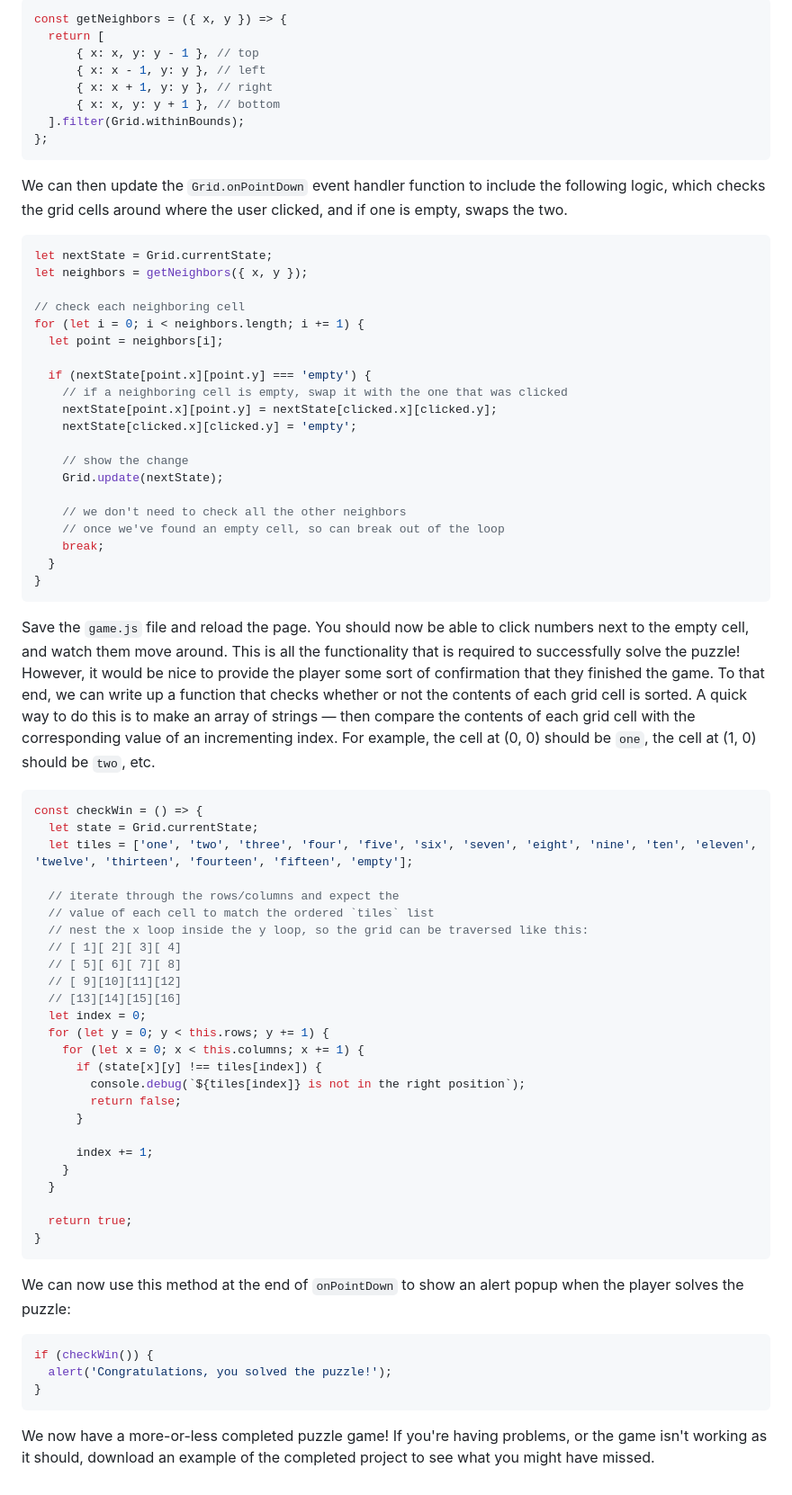
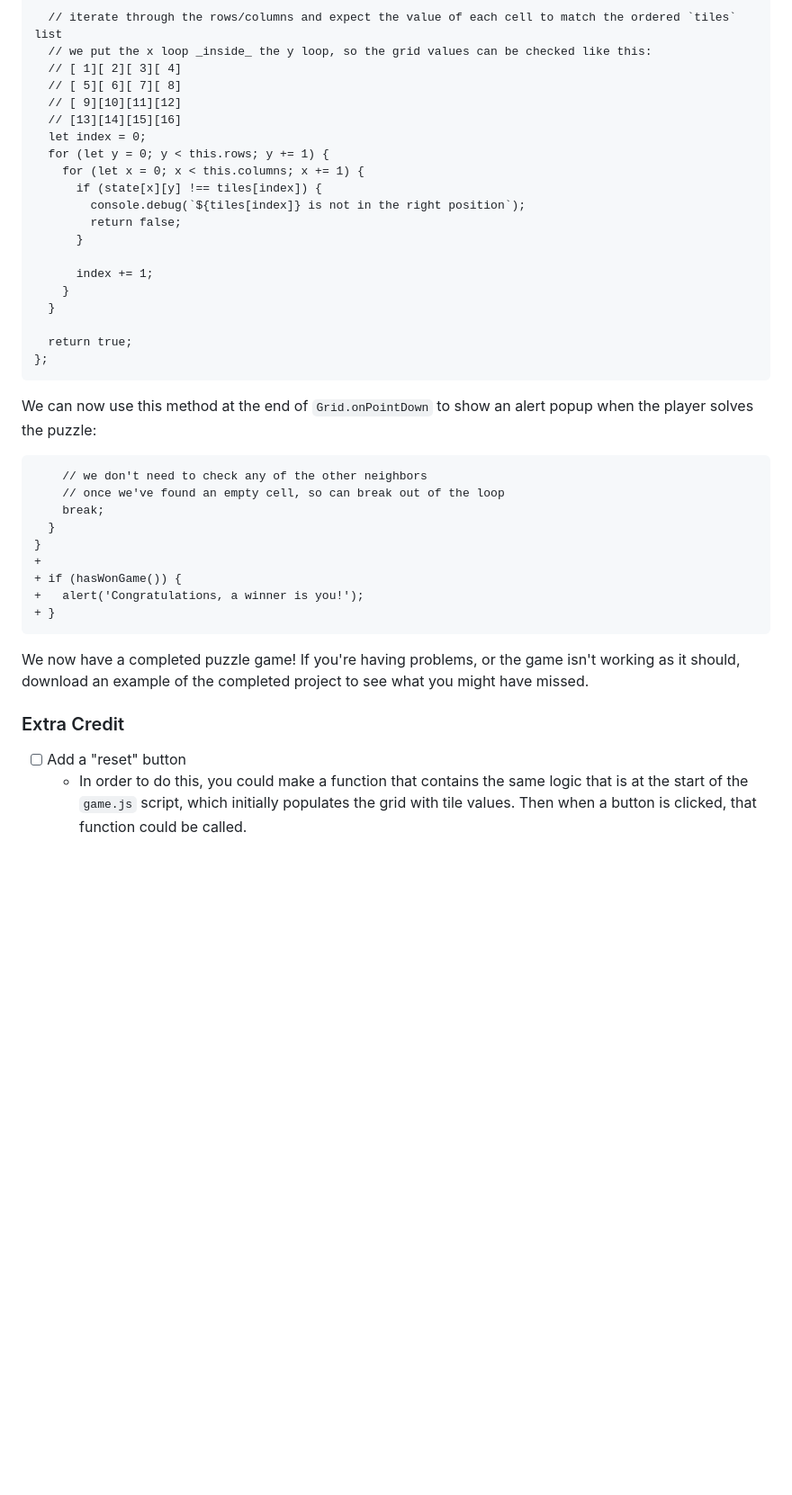
Before and after one commit to endemic/writing-grid-based-games, a Markdown page: 04-puzzle.md, the part around one of its changes. Shown at 90% size. GitHub-like rendering; blank space fills up the shorter version.

````diff
--- a/04-puzzle.md
+++ b/04-puzzle.md
@@ -94,50 +130,6 @@ Remember that in our grid, the origin (0, 0) is the upper left corner, and the y
 
-```javascript
-const getNeighbors = ({ x, y }) => {
-  return [
-      { x: x, y: y - 1 }, // top
-      { x: x - 1, y: y }, // left
-      { x: x + 1, y: y }, // right
-      { x: x, y: y + 1 }, // bottom
-  ].filter(Grid.withinBounds);
-};
-```
-
-We can then update the `Grid.onPointDown` event handler function to include the following logic, which checks the grid cells around where the user clicked, and if one is empty, swaps the two.
-
-```javascript
-let nextState = Grid.currentState;
-let neighbors = getNeighbors({ x, y });
-
-// check each neighboring cell
-for (let i = 0; i < neighbors.length; i += 1) {
-  let point = neighbors[i];
-
-  if (nextState[point.x][point.y] === 'empty') {
-    // if a neighboring cell is empty, swap it with the one that was clicked
-    nextState[point.x][point.y] = nextState[clicked.x][clicked.y];
-    nextState[clicked.x][clicked.y] = 'empty';
-
-    // show the change
-    Grid.update(nextState);
-
-    // we don't need to check all the other neighbors
-    // once we've found an empty cell, so can break out of the loop
-    break;
-  }
-}
-```
-
-Save the `game.js` file and reload the page. You should now be able to click numbers next to the empty cell, and watch them move around. This is all the functionality that is required to successfully solve the puzzle! However, it would be nice to provide the player some sort of confirmation that they finished the game. To that end, we can write up a function that checks whether or not the contents of each grid cell is sorted. A quick way to do this is to make an array of strings &mdash; then compare the contents of each grid cell with the corresponding value of an incrementing index. For example, the cell at (0, 0) should be `one`, the cell at (1, 0) should be `two`, etc.
-
-```javascript
-const checkWin = () => {
-  let state = Grid.currentState;
-  let tiles = ['one', 'two', 'three', 'four', 'five', 'six', 'seven', 'eight', 'nine', 'ten', 'eleven', 'twelve', 'thirteen', 'fourteen', 'fifteen', 'empty'];
-
-  // iterate through the rows/columns and expect the
-  // value of each cell to match the ordered `tiles` list
-  // nest the x loop inside the y loop, so the grid can be traversed like this:
+  // iterate through the rows/columns and expect the value of each cell to match the ordered `tiles` list
+  // we put the x loop _inside_ the y loop, so the grid values can be checked like this:
   // [ 1][ 2][ 3][ 4]
   // [ 5][ 6][ 7][ 8]
   // [ 9][10][11][12]
@@ -155,15 +147,25 @@ const checkWin = () => {
   }
 
   return true;
+};
+</code></pre>
+
+We can now use this method at the end of `Grid.onPointDown` to show an alert popup when the player solves the puzzle:
+
+<pre><code class="language-diff-javascript diff-highlight">    // we don't need to check any of the other neighbors
+    // once we've found an empty cell, so can break out of the loop
+    break;
+  }
 }
-```
++
++ if (hasWonGame()) {
++   alert('Congratulations, a winner is you!');
++ }
+</code></pre>
 
-We can now use this method at the end of `onPointDown` to show an alert popup when the player solves the puzzle:
+We now have a completed puzzle game! If you're having problems, or the game isn't working as it should, download an example of the completed project to see what you might have missed.
 
-```javascript
-if (checkWin()) {
-  alert('Congratulations, you solved the puzzle!');
-}
-```
+### Extra Credit
 
-We now have a more-or-less completed puzzle game! If you're having problems, or the game isn't working as it should, download an example of the completed project to see what you might have missed.
+- [ ] Add a "reset" button
+    * In order to do this, you could make a function that contains the same logic that is at the start of the `game.js` script, which initially populates the grid with tile values. Then when a button is clicked, that function could be called.
````
Also changed, not shown: other parts of 04-puzzle.md (+76 -40 lines).
